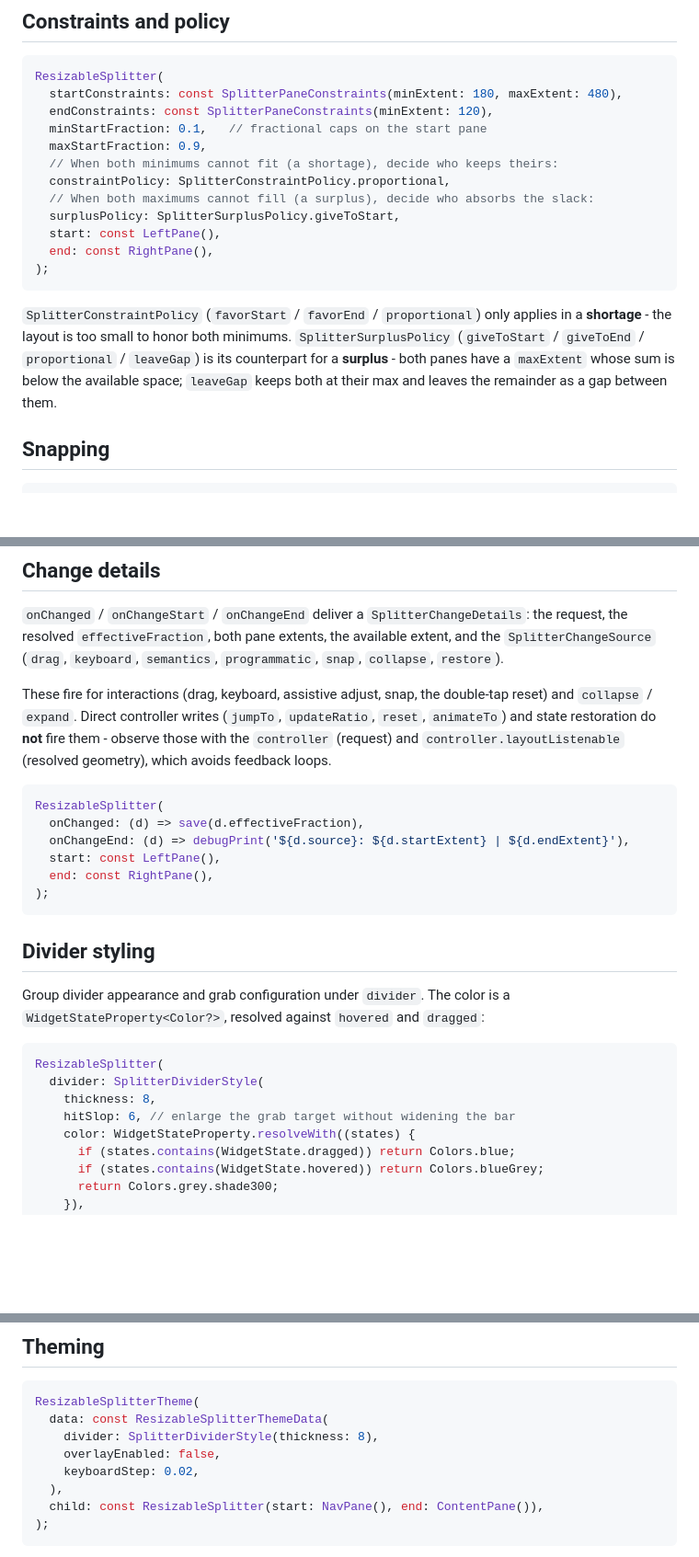
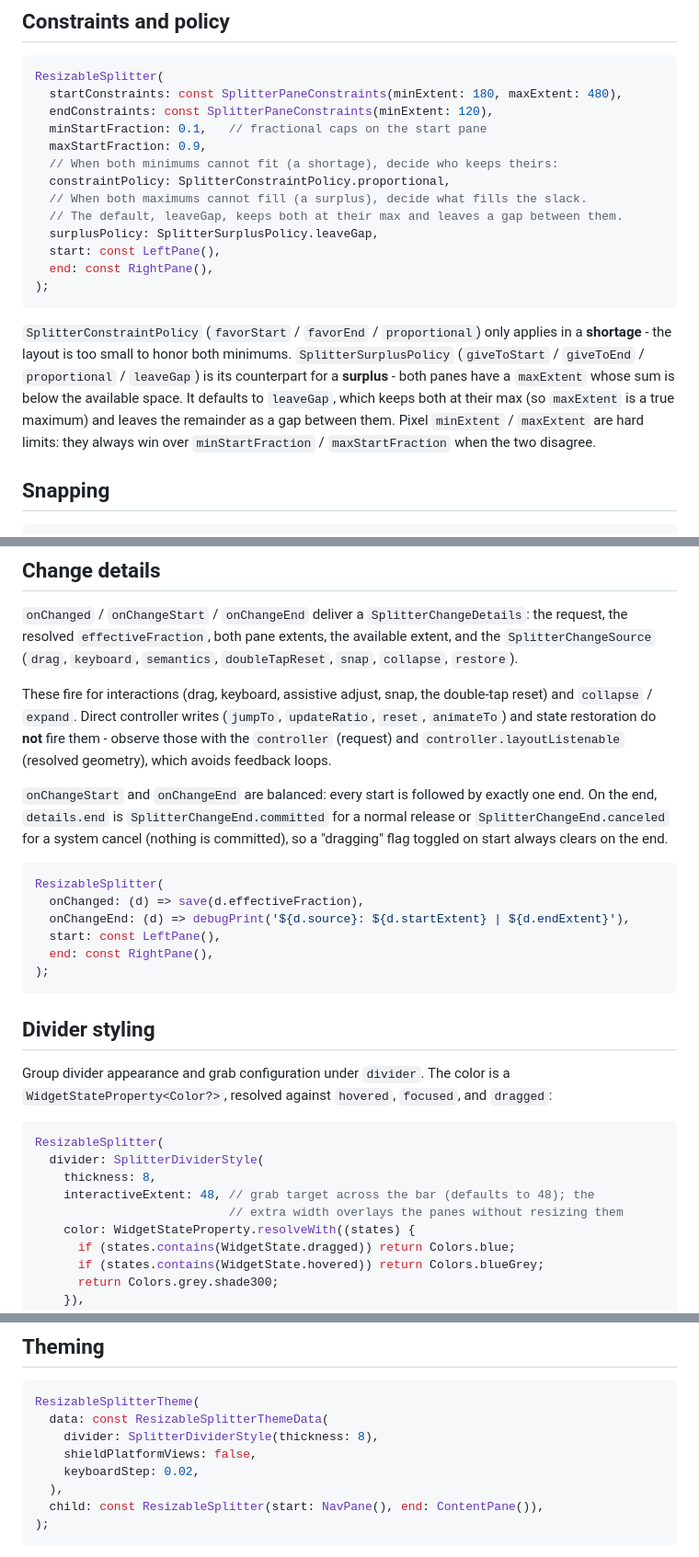
Before and after one commit to omar-hanafy/resizable_splitter, a Markdown page: README.md, 3 parts joined by grey strips. Shown at 92% size. Rendered like a GitHub page; blank space fills up the shorter version.

````diff
--- a/README.md
+++ b/README.md
@@ -131,8 +131,9 @@ ResizableSplitter(
   maxStartFraction: 0.9,
   // When both minimums cannot fit (a shortage), decide who keeps theirs:
   constraintPolicy: SplitterConstraintPolicy.proportional,
-  // When both maximums cannot fill (a surplus), decide who absorbs the slack:
-  surplusPolicy: SplitterSurplusPolicy.giveToStart,
+  // When both maximums cannot fill (a surplus), decide what fills the slack.
+  // The default, leaveGap, keeps both at their max and leaves a gap between them.
+  surplusPolicy: SplitterSurplusPolicy.leaveGap,
   start: const LeftPane(),
   end: const RightPane(),
 );
@@ -142,8 +143,10 @@ ResizableSplitter(
 applies in a **shortage** - the layout is too small to honor both minimums.
 `SplitterSurplusPolicy` (`giveToStart` / `giveToEnd` / `proportional` /
 `leaveGap`) is its counterpart for a **surplus** - both panes have a `maxExtent`
-whose sum is below the available space; `leaveGap` keeps both at their max and
-leaves the remainder as a gap between them.
+whose sum is below the available space. It defaults to `leaveGap`, which keeps
+both at their max (so `maxExtent` is a true maximum) and leaves the remainder as
+a gap between them. Pixel `minExtent` / `maxExtent` are hard limits: they always
+win over `minStartFraction` / `maxStartFraction` when the two disagree.
 
 ## Snapping
 
@@ -223,13 +226,18 @@ ResizableSplitter(
 `onChanged` / `onChangeStart` / `onChangeEnd` deliver a `SplitterChangeDetails`:
 the request, the resolved `effectiveFraction`, both pane extents, the available
 extent, and the `SplitterChangeSource` (`drag`, `keyboard`, `semantics`,
-`programmatic`, `snap`, `collapse`, `restore`).
+`doubleTapReset`, `snap`, `collapse`, `restore`).
 
 These fire for interactions (drag, keyboard, assistive adjust, snap, the
 double-tap reset) and `collapse` / `expand`. Direct controller writes
 (`jumpTo`, `updateRatio`, `reset`, `animateTo`) and state restoration do **not**
 fire them - observe those with the `controller` (request) and
 `controller.layoutListenable` (resolved geometry), which avoids feedback loops.
+
+`onChangeStart` and `onChangeEnd` are balanced: every start is followed by
+exactly one end. On the end, `details.end` is `SplitterChangeEnd.committed` for a
+normal release or `SplitterChangeEnd.canceled` for a system cancel (nothing is
+committed), so a "dragging" flag toggled on start always clears on the end.
 
 ```dart
 ResizableSplitter(
@@ -243,13 +251,15 @@ ResizableSplitter(
 ## Divider styling
 
 Group divider appearance and grab configuration under `divider`. The color is a
-`WidgetStateProperty<Color?>`, resolved against `hovered` and `dragged`:
+`WidgetStateProperty<Color?>`, resolved against `hovered`, `focused`, and
+`dragged`:
 
 ```dart
 ResizableSplitter(
   divider: SplitterDividerStyle(
     thickness: 8,
-    hitSlop: 6, // enlarge the grab target without widening the bar
+    interactiveExtent: 48, // grab target across the bar (defaults to 48); the
+                           // extra width overlays the panes without resizing them
     color: WidgetStateProperty.resolveWith((states) {
       if (states.contains(WidgetState.dragged)) return Colors.blue;
       if (states.contains(WidgetState.hovered)) return Colors.blueGrey;
@@ -273,7 +283,7 @@ ResizableSplitter(
 ResizableSplitterTheme(
   data: const ResizableSplitterThemeData(
     divider: SplitterDividerStyle(thickness: 8),
-    overlayEnabled: false,
+    shieldPlatformViews: false,
     keyboardStep: 0.02,
   ),
   child: const ResizableSplitter(start: NavPane(), end: ContentPane()),
````
Also changed, not shown: other parts of README.md (+5 -5 lines), CHANGELOG.md (+52 -10 lines).
